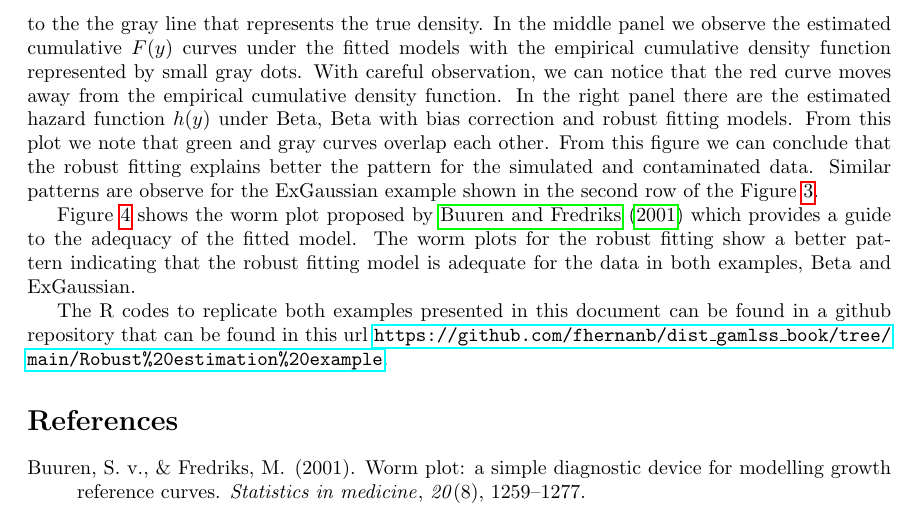
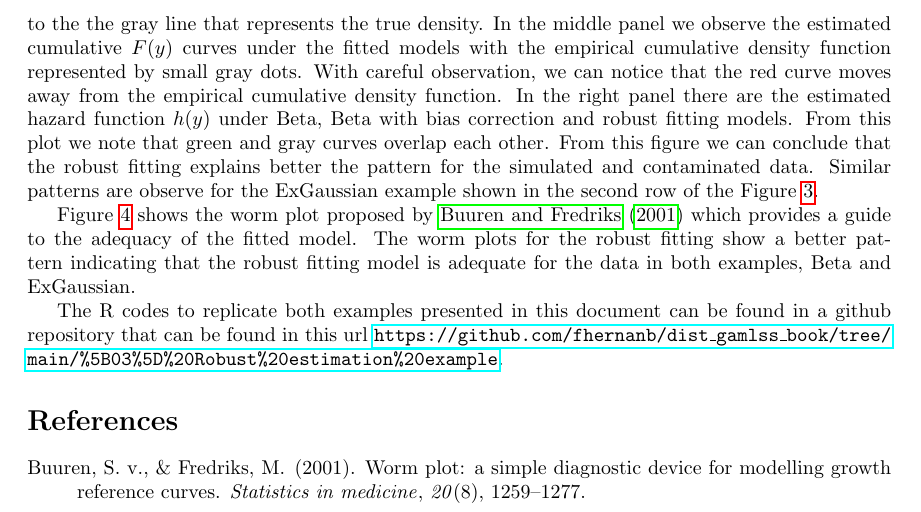
Before and after one commit to fhernanb/dist_gamlss_book, a LaTeX problem sheet ([03] Robust estimation example/02 modified example/Robust_estimation_example.tex): part of page 3 of 4, cut so that both start at the same text. Compiled offline with pdfLaTeX.

Commit message:
We update the url for example 2

```diff
--- a/[03] Robust estimation example/02 modified example/Robust_estimation_example.tex
+++ b/[03] Robust estimation example/02 modified example/Robust_estimation_example.tex
@@ -98,7 +98,7 @@ Figure \ref{wp_both_examples} shows the worm plot proposed by \cite{buuren2001wo
 \caption{\label{wp_both_examples} Worm plots for Beta and exGaussian examples.}
 \end{figure}
 
-The R codes to replicate both examples presented in this document can be found in a github repository that can be found in this url \url{https://github.com/fhernanb/dist_gamlss_book/tree/main/Robust%20estimation%20example}.
+The R codes to replicate both examples presented in this document can be found in a github repository that can be found in this url \url{https://github.com/fhernanb/dist_gamlss_book/tree/main/%5B03%5D%20Robust%20estimation%20example}.
 
 %-------------------------------------------------------------------
 \bibliography{references}
```
Also changed, not shown: [03] Robust estimation example/02 modified example/Robust_estimation_example.bbl (added), [03] Robust estimation example/02 modified example/Robust_estimation_example.pdf, 5 other files.
